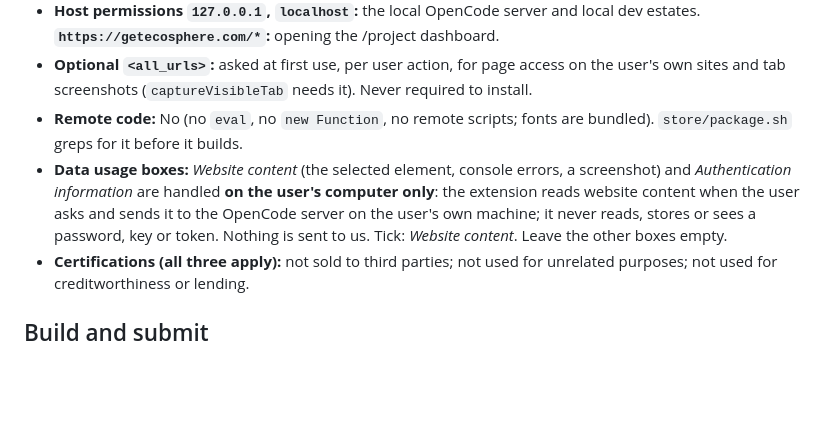
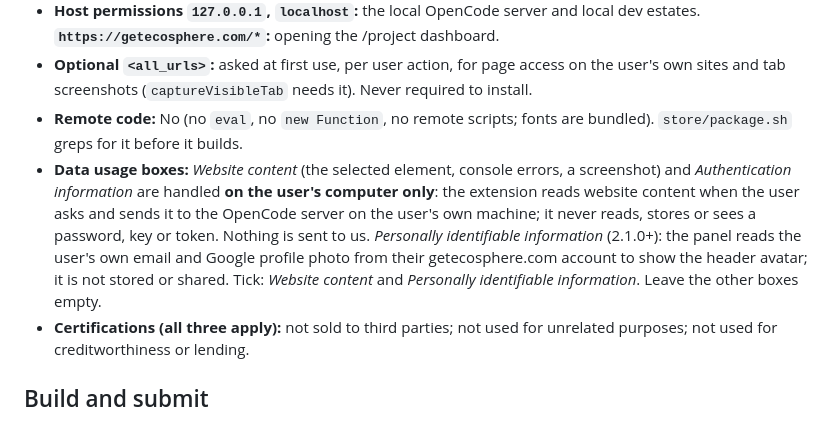
Before and after one commit to getecosphere/ecosphere-assistant, a Markdown page: store/listing.md, the part around the change. GitHub-like rendering; blank space fills up the shorter version.

Commit message:
listing: privacy answer for the profile photo (2.1.0)

```diff
--- a/store/listing.md
+++ b/store/listing.md
@@ -69,7 +69,7 @@ Everything the dashboard asks for. Copy is English; the six languages follow whe
 - **Host permissions `127.0.0.1`, `localhost`:** the local OpenCode server and local dev estates. **`https://getecosphere.com/*`:** opening the /project dashboard.
 - **Optional `<all_urls>`:** asked at first use, per user action, for page access on the user's own sites and tab screenshots (`captureVisibleTab` needs it). Never required to install.
 - **Remote code:** No (no `eval`, no `new Function`, no remote scripts; fonts are bundled). `store/package.sh` greps for it before it builds.
-- **Data usage boxes:** *Website content* (the selected element, console errors, a screenshot) and *Authentication information* are handled **on the user's computer only**: the extension reads website content when the user asks and sends it to the OpenCode server on the user's own machine; it never reads, stores or sees a password, key or token. Nothing is sent to us. Tick: *Website content*. Leave the other boxes empty.
+- **Data usage boxes:** *Website content* (the selected element, console errors, a screenshot) and *Authentication information* are handled **on the user's computer only**: the extension reads website content when the user asks and sends it to the OpenCode server on the user's own machine; it never reads, stores or sees a password, key or token. Nothing is sent to us. *Personally identifiable information* (2.1.0+): the panel reads the user's own email and Google profile photo from their getecosphere.com account to show the header avatar; it is not stored or shared. Tick: *Website content* and *Personally identifiable information*. Leave the other boxes empty.
 - **Certifications (all three apply):** not sold to third parties; not used for unrelated purposes; not used for creditworthiness or lending.
 
 ## Build and submit
```
